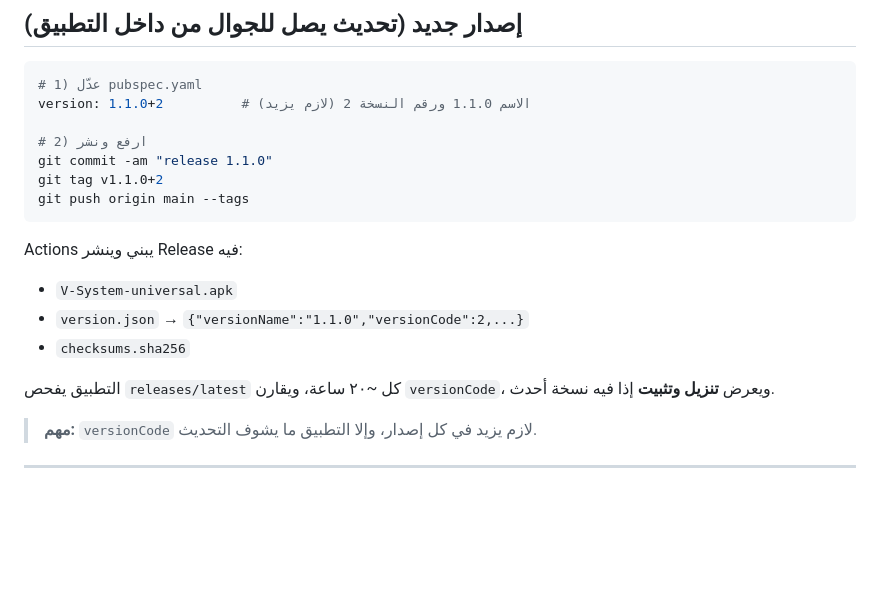
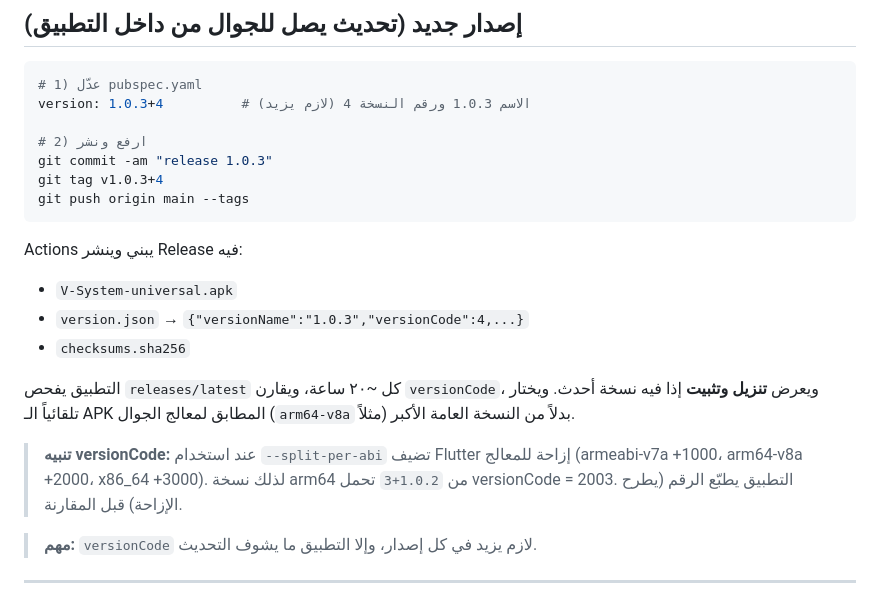
Before and after one commit to qbrahym02-cmyk/vshape-app, a Markdown page: BUILD.md, the part around the change. Drawn GitHub-style; blank space fills up the shorter version.

````diff
--- a/BUILD.md
+++ b/BUILD.md
@@ -57,21 +57,26 @@ flutter build apk --release --split-per-abi
 
 ```bash
 # 1) عدّل pubspec.yaml
-version: 1.1.0+2          # الاسم 1.1.0 ورقم النسخة 2 (لازم يزيد)
+version: 1.0.3+4          # الاسم 1.0.3 ورقم النسخة 4 (لازم يزيد)
 
 # 2) ارفع ونشر
-git commit -am "release 1.1.0"
-git tag v1.1.0+2
+git commit -am "release 1.0.3"
+git tag v1.0.3+4
 git push origin main --tags
 ```
 
 Actions يبني وينشر Release فيه:
 - `V-System-universal.apk`
-- `version.json` → `{"versionName":"1.1.0","versionCode":2,...}`
+- `version.json` → `{"versionName":"1.0.3","versionCode":4,...}`
 - `checksums.sha256`
 
 التطبيق يفحص `releases/latest` كل ~٢٠ ساعة، ويقارن `versionCode`، ويعرض
-**تنزيل وتثبيت** إذا فيه نسخة أحدث.
+**تنزيل وتثبيت** إذا فيه نسخة أحدث. ويختار تلقائياً الـ APK المطابق لمعالج الجوال
+(`arm64-v8a` مثلاً) بدلاً من النسخة العامة الأكبر.
+
+> **تنبيه versionCode:** عند استخدام `--split-per-abi` تضيف Flutter إزاحة للمعالج
+> (armeabi-v7a +1000، arm64-v8a +2000، x86_64 +3000). لذلك نسخة arm64 من `1.0.2+3`
+> تحمل versionCode = 2003. التطبيق يطبّع الرقم (يطرح الإزاحة) قبل المقارنة.
 
 > **مهم:** `versionCode` لازم يزيد في كل إصدار، وإلا التطبيق ما يشوف التحديث.
 
````
Also changed, not shown: README.md (+4 -3 lines).
